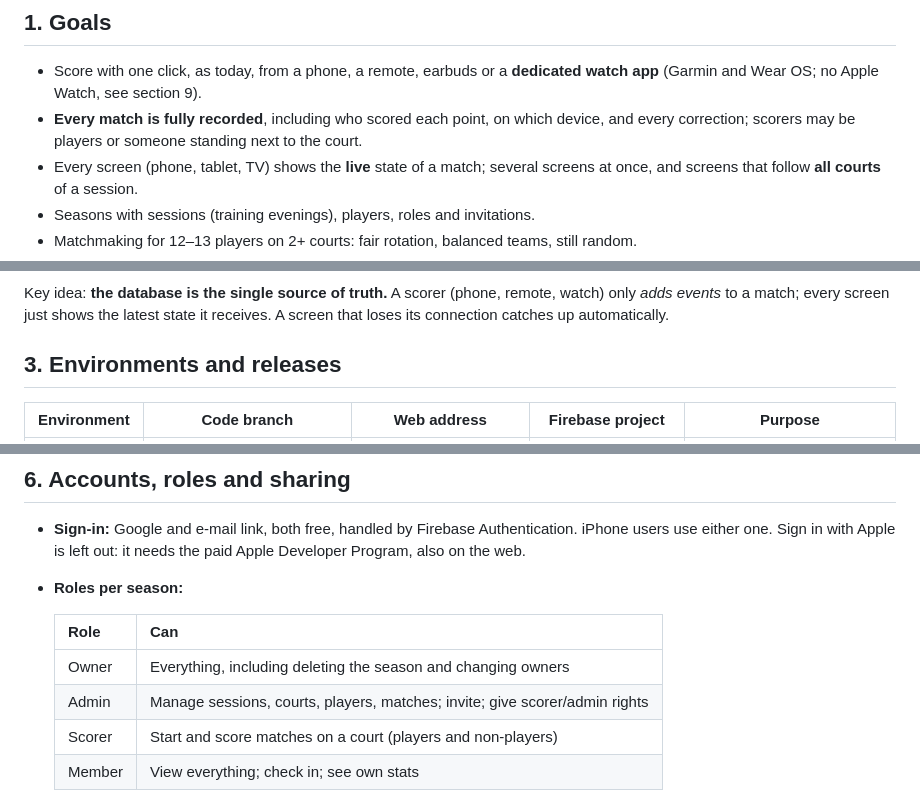
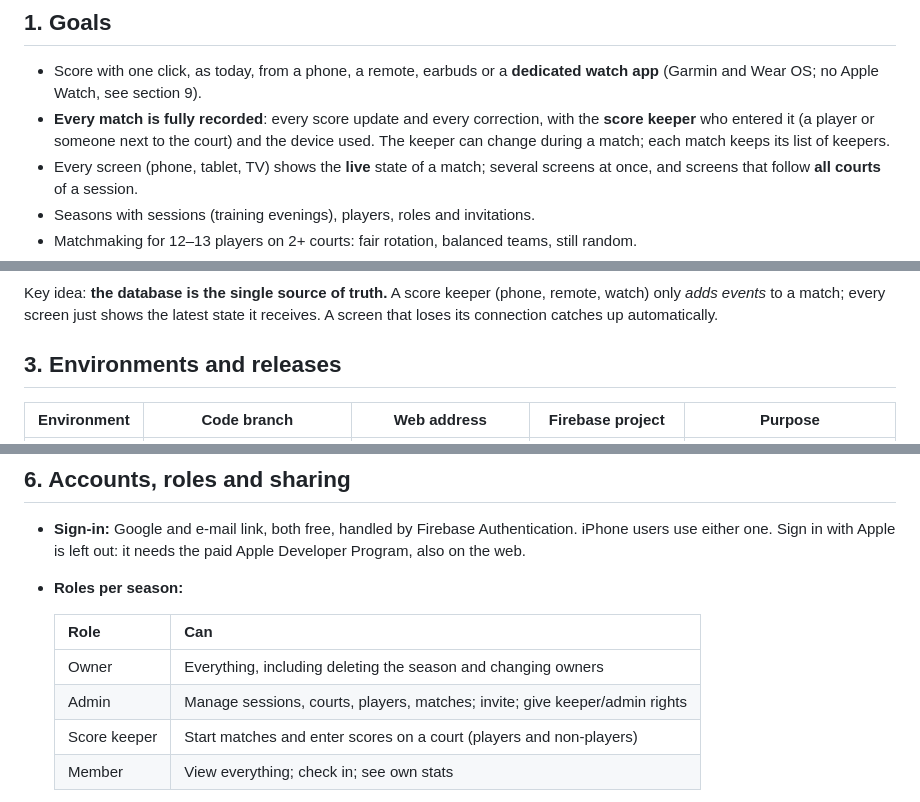
Before and after one commit to jorissaenen/badminton-score, a Markdown page: docs/architecture.md, 3 parts joined by grey strips. GitHub-like rendering.

````diff
--- a/docs/architecture.md
+++ b/docs/architecture.md
@@ -7,8 +7,9 @@ built and tested in the beta first.
 
 - Score with one click, as today, from a phone, a remote, earbuds or a **dedicated watch app**
   (Garmin and Wear OS; no Apple Watch, see section 9).
-- **Every match is fully recorded**, including who scored each point, on which device, and every
-  correction; scorers may be players or someone standing next to the court.
+- **Every match is fully recorded**: every score update and every correction, with the **score
+  keeper** who entered it (a player or someone next to the court) and the device used. The keeper
+  can change during a match; each match keeps its list of keepers.
 - Every screen (phone, tablet, TV) shows the **live** state of a match; several screens at once,
   and screens that follow **all courts** of a session.
 - Seasons with sessions (training evenings), players, roles and invitations.
@@ -47,7 +48,7 @@ flowchart LR
   PAGES --> PWA
 ```
 
-Key idea: **the database is the single source of truth.** A scorer (phone, remote, watch) only
+Key idea: **the database is the single source of truth.** A score keeper (phone, remote, watch) only
 *adds events* to a match; every screen just shows the latest state it receives. A screen that
 loses its connection catches up automatically.
 
@@ -161,8 +170,8 @@ every match is kept.
   | Role | Can |
   |---|---|
   | Owner | Everything, including deleting the season and changing owners |
-  | Admin | Manage sessions, courts, players, matches; invite; give scorer/admin rights |
-  | Scorer | Start and score matches on a court (players and non-players) |
+  | Admin | Manage sessions, courts, players, matches; invite; give keeper/admin rights |
+  | Score keeper | Start matches and enter scores on a court (players and non-players) |
   | Member | View everything; check in; see own stats |
 
 - **Sharing:** an invite link or QR code (WhatsApp, or on screen) carries a one-time or expiring
````
Also changed, not shown: other parts of docs/architecture.md (+32 -23 lines), docs/roadmap.md (+14 -10 lines).
